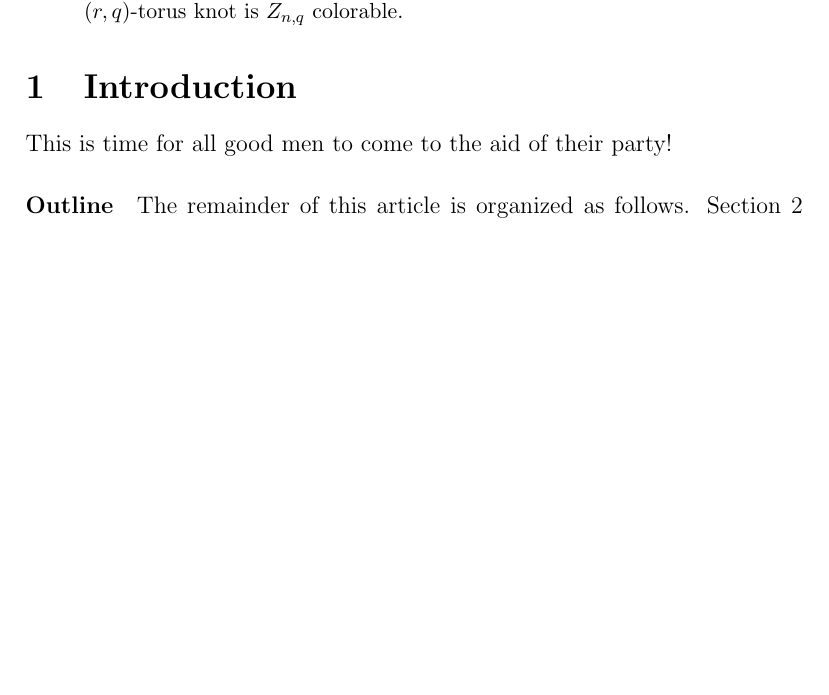
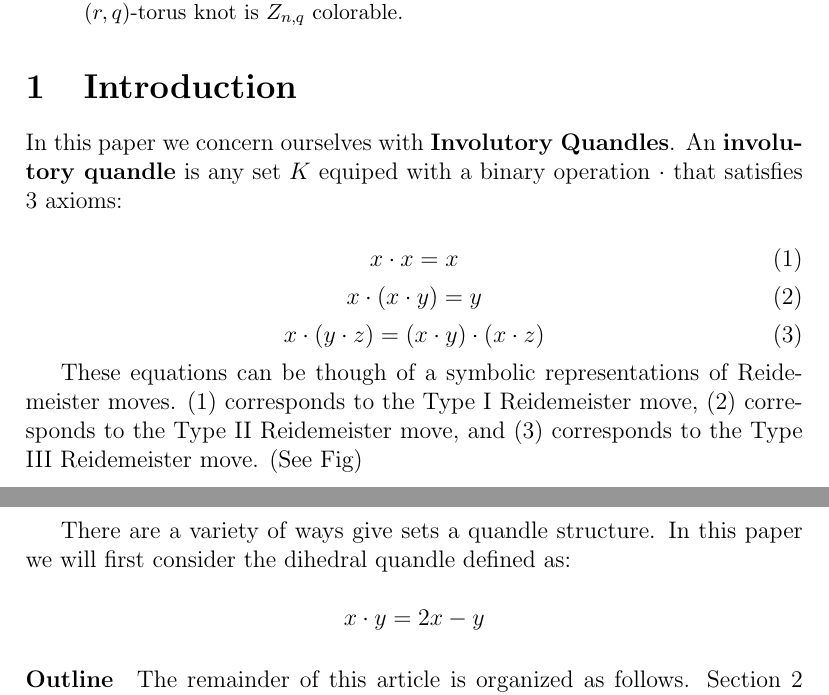
Before and after one commit to rueberger/191_Final_Project, a LaTeX paper (final.tex): part of page 1 of 2 before the commit and two parts of pages 1 and 2 of 2 after it, the two joined at a grey line, cut so that both start at the same text, the shorter picture padded with empty space. Compiled offline with pdfLaTeX.

Commit message:
Added basic introduction

```diff
--- a/final.tex
+++ b/final.tex
@@ -16,7 +16,23 @@
 \end{abstract}
 
 \section{Introduction}
-This is time for all good men to come to the aid of their party!
+In this paper we concern ourselves with \textbf{Involutory Quandles}. An \textbf{involutory quandle} is any set $K$ equiped with a binary operation $\cdot$ that satisfies $3$ axioms:
+
+\begin{equation}
+	x \cdot x = x
+\end{equation}
+\begin{equation}
+	x \cdot (x \cdot y) = y \\
+\end{equation}
+\begin{equation}
+	x \cdot (y \cdot z) = (x \cdot y) \cdot (x \cdot z) \\
+\end{equation}
+
+These equations can be though of a symbolic representations of Reidemeister moves. $(1)$ corresponds to the Type I Reidemeister move, $(2)$ corresponds to the Type II Reidemeister move, and $(3)$ corresponds to the Type III Reidemeister move. (See Fig)
+
+There are a variety of ways give sets a quandle structure. In this paper we will first consider the dihedral quandle defined as:
+
+$$x\cdot y = 2x - y$$
 
 \paragraph{Outline}
 The remainder of this article is organized as follows.
```
